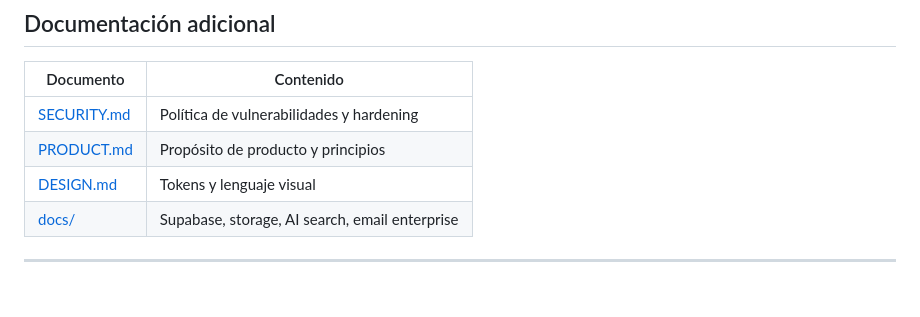
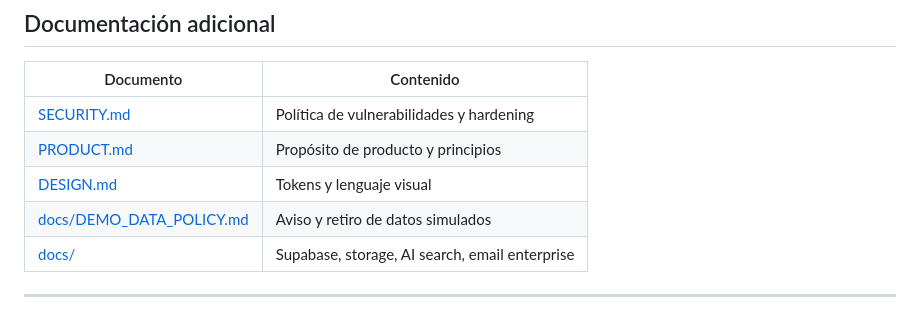
Before and after one commit to abdiel-ariano/Tradeflow_colon, a Markdown page: README.md, the part around the change. Drawn GitHub-style.

Commit message:
fix(demo): disclose simulated commercial data

```diff
--- a/README.md
+++ b/README.md
@@ -103,6 +103,7 @@ Paleta y UI: ver [DESIGN.md](DESIGN.md) (navy `#0F2A44`, orange `#F26522`, prima
 | [SECURITY.md](SECURITY.md) | Política de vulnerabilidades y hardening |
 | [PRODUCT.md](PRODUCT.md) | Propósito de producto y principios |
 | [DESIGN.md](DESIGN.md) | Tokens y lenguaje visual |
+| [docs/DEMO_DATA_POLICY.md](docs/DEMO_DATA_POLICY.md) | Aviso y retiro de datos simulados |
 | [docs/](docs/) | Supabase, storage, AI search, email enterprise |
 
 ---
```
